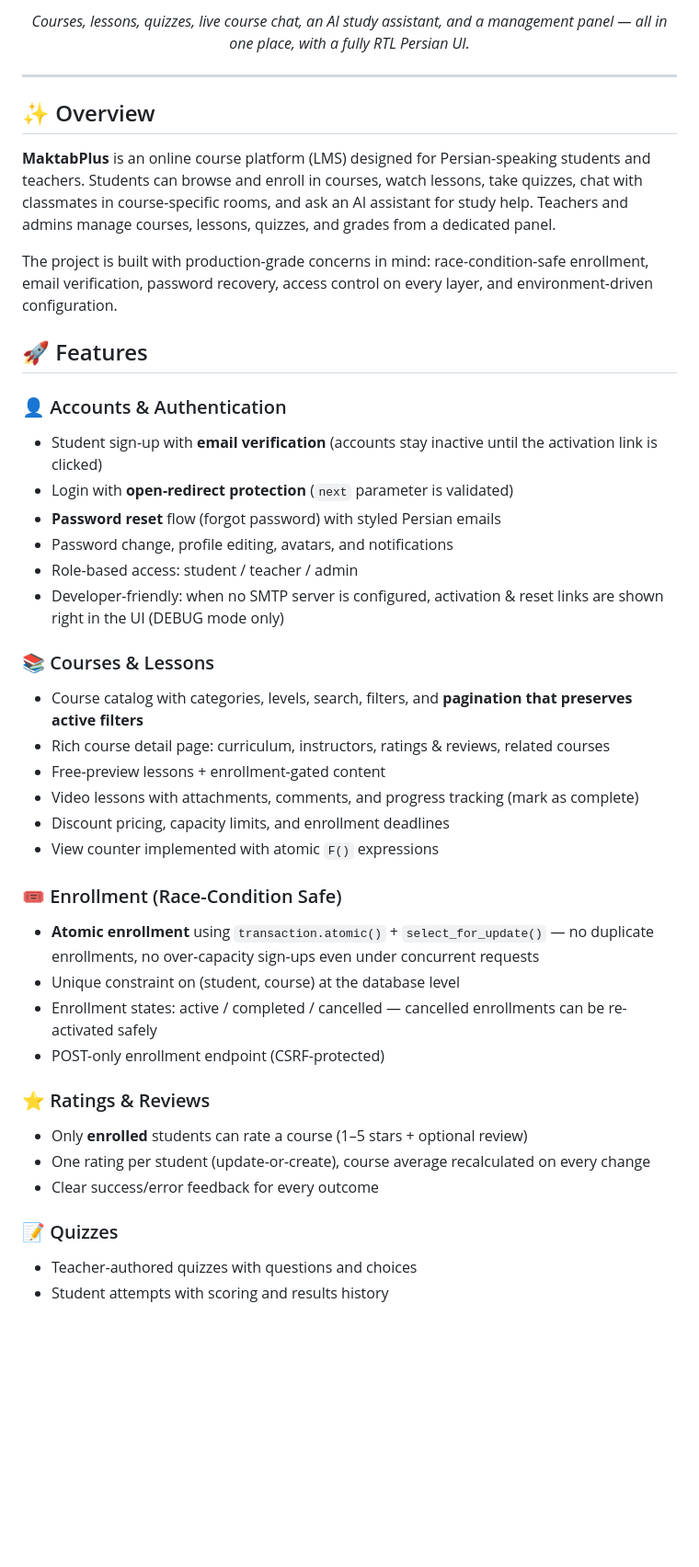
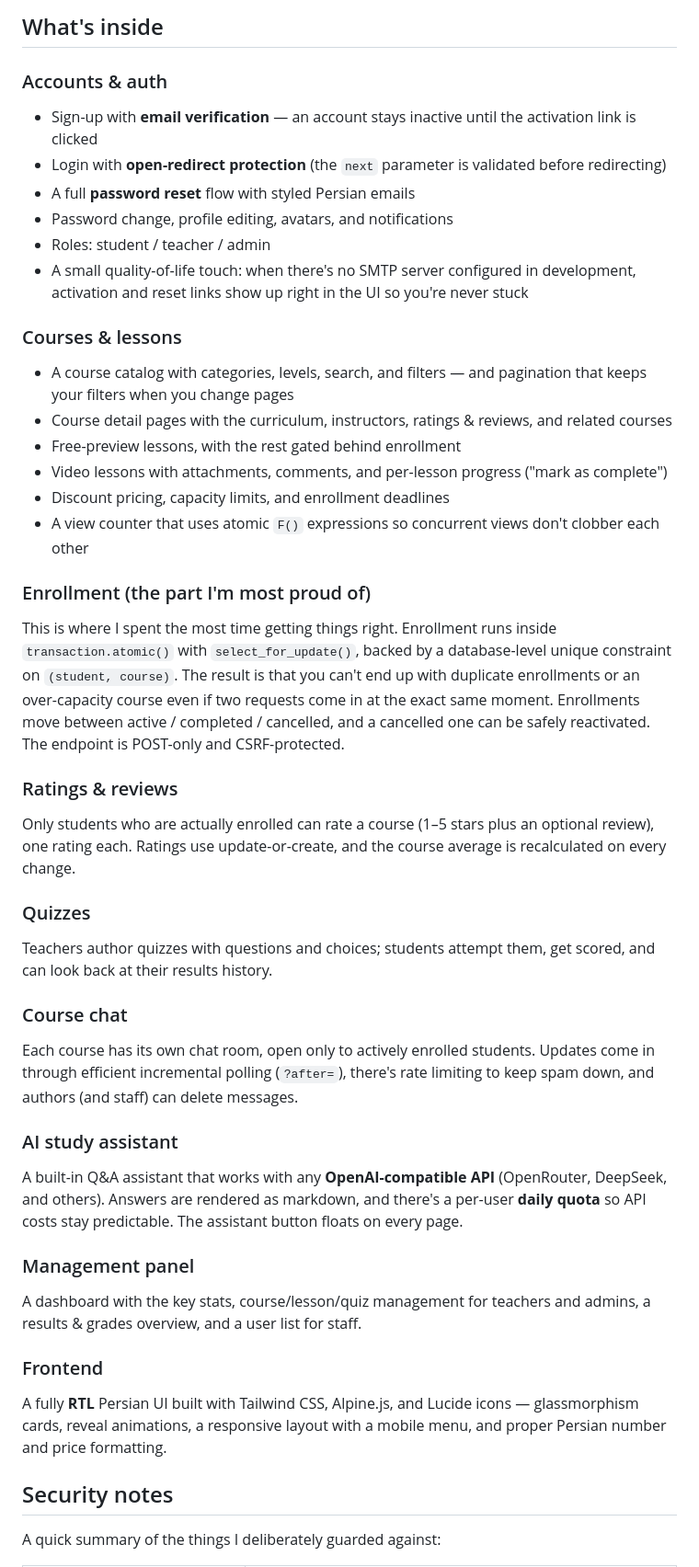
Before and after one commit to mohammadreza829/django_SchoolManagementSystem, a Markdown page: README.md, the part around one of its changes. Shown at 92% size. Rendered like a GitHub page; blank space fills up the shorter version.

```diff
--- a/README.md
+++ b/README.md
@@ -13,46 +8,44 @@
 
-*Courses, lessons, quizzes, live course chat, an AI study assistant, and a management panel — all in one place, with a fully RTL Persian UI.*
+## What's inside
 
-</div>
+### Accounts & auth
+- Sign-up with **email verification** — an account stays inactive until the activation link is clicked
+- Login with **open-redirect protection** (the `next` parameter is validated before redirecting)
+- A full **password reset** flow with styled Persian emails
+- Password change, profile editing, avatars, and notifications
+- Roles: student / teacher / admin
+- A small quality-of-life touch: when there's no SMTP server configured in development, activation and reset links show up right in the UI so you're never stuck
 
----
+### Courses & lessons
+- A course catalog with categories, levels, search, and filters — and pagination that keeps your filters when you change pages
+- Course detail pages with the curriculum, instructors, ratings & reviews, and related courses
+- Free-preview lessons, with the rest gated behind enrollment
+- Video lessons with attachments, comments, and per-lesson progress ("mark as complete")
+- Discount pricing, capacity limits, and enrollment deadlines
+- A view counter that uses atomic `F()` expressions so concurrent views don't clobber each other
 
-## ✨ Overview
+### Enrollment (the part I'm most proud of)
+This is where I spent the most time getting things right. Enrollment runs inside `transaction.atomic()` with `select_for_update()`, backed by a database-level unique constraint on `(student, course)`. The result is that you can't end up with duplicate enrollments or an over-capacity course even if two requests come in at the exact same moment. Enrollments move between active / completed / cancelled, and a cancelled one can be safely reactivated. The endpoint is POST-only and CSRF-protected.
 
-**MaktabPlus** is an online course platform (LMS) designed for Persian-speaking students and teachers. Students can browse and enroll in courses, watch lessons, take quizzes, chat with classmates in course-specific rooms, and ask an AI assistant for study help. Teachers and admins manage courses, lessons, quizzes, and grades from a dedicated panel.
+### Ratings & reviews
+Only students who are actually enrolled can rate a course (1–5 stars plus an optional review), one rating each. Ratings use update-or-create, and the course average is recalculated on every change.
 
-The project is built with production-grade concerns in mind: race-condition-safe enrollment, email verification, password recovery, access control on every layer, and environment-driven configuration.
+### Quizzes
+Teachers author quizzes with questions and choices; students attempt them, get scored, and can look back at their results history.
 
-## 🚀 Features
+### Course chat
+Each course has its own chat room, open only to actively enrolled students. Updates come in through efficient incremental polling (`?after=`), there's rate limiting to keep spam down, and authors (and staff) can delete messages.
 
-### 👤 Accounts & Authentication
-- Student sign-up with **email verification** (accounts stay inactive until the activation link is clicked)
-- Login with **open-redirect protection** (`next` parameter is validated)
-- **Password reset** flow (forgot password) with styled Persian emails
-- Password change, profile editing, avatars, and notifications
-- Role-based access: student / teacher / admin
-- Developer-friendly: when no SMTP server is configured, activation & reset links are shown right in the UI (DEBUG mode only)
+### AI study assistant
+A built-in Q&A assistant that works with any **OpenAI-compatible API** (OpenRouter, DeepSeek, and others). Answers are rendered as markdown, and there's a per-user **daily quota** so API costs stay predictable. The assistant button floats on every page.
 
-### 📚 Courses & Lessons
-- Course catalog with categories, levels, search, filters, and **pagination that preserves active filters**
-- Rich course detail page: curriculum, instructors, ratings & reviews, related courses
-- Free-preview lessons + enrollment-gated content
-- Video lessons with attachments, comments, and progress tracking (mark as complete)
-- Discount pricing, capacity limits, and enrollment deadlines
-- View counter implemented with atomic `F()` expressions
+### Management panel
+A dashboard with the key stats, course/lesson/quiz management for teachers and admins, a results & grades overview, and a user list for staff.
 
-### 🎟️ Enrollment (Race-Condition Safe)
-- **Atomic enrollment** using `transaction.atomic()` + `select_for_update()` — no duplicate enrollments, no over-capacity sign-ups even under concurrent requests
-- Unique constraint on (student, course) at the database level
-- Enrollment states: active / completed / cancelled — cancelled enrollments can be re-activated safely
-- POST-only enrollment endpoint (CSRF-protected)
+### Frontend
+A fully **RTL** Persian UI built with Tailwind CSS, Alpine.js, and Lucide icons — glassmorphism cards, reveal animations, a responsive layout with a mobile menu, and proper Persian number and price formatting.
 
-### ⭐ Ratings & Reviews
-- Only **enrolled** students can rate a course (1–5 stars + optional review)
-- One rating per student (update-or-create), course average recalculated on every change
-- Clear success/error feedback for every outcome
+## Security notes
 
-### 📝 Quizzes
-- Teacher-authored quizzes with questions and choices
-- Student attempts with scoring and results history
+A quick summary of the things I deliberately guarded against:
 
```
Also changed, not shown: other parts of README.md (+58 -122 lines).
